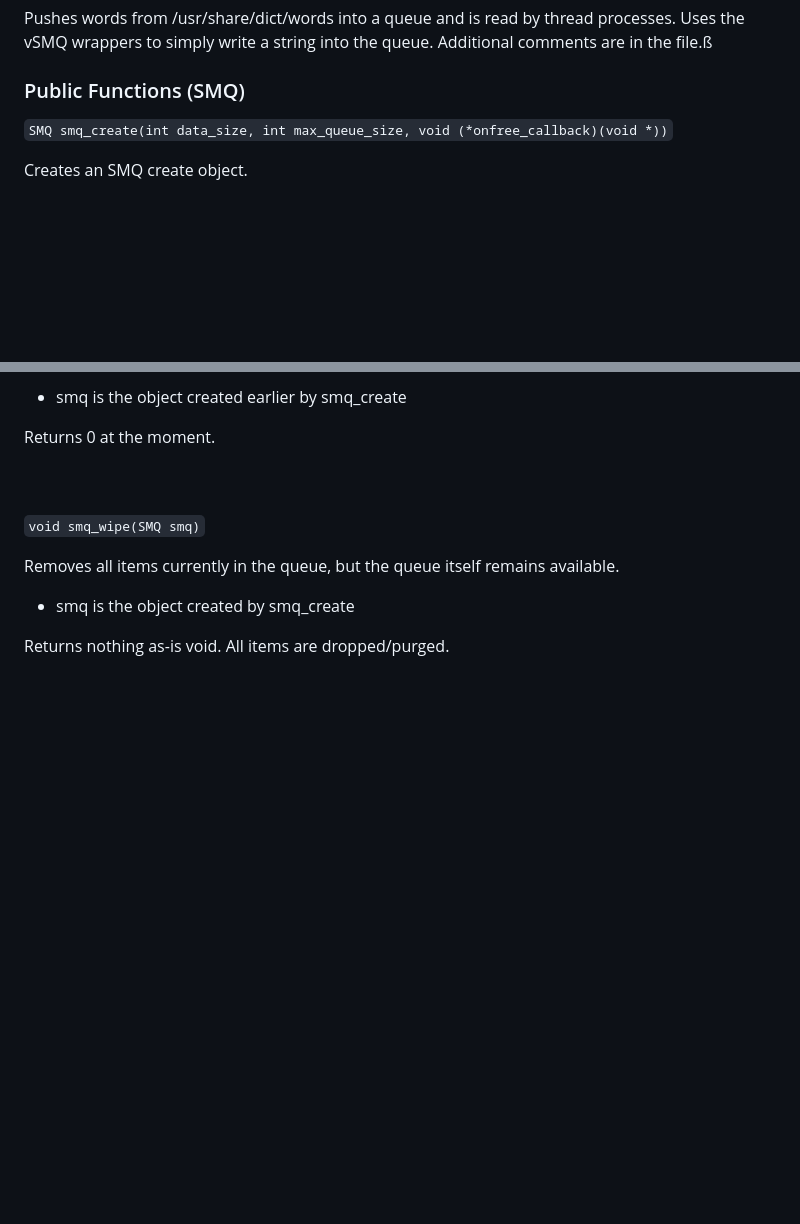
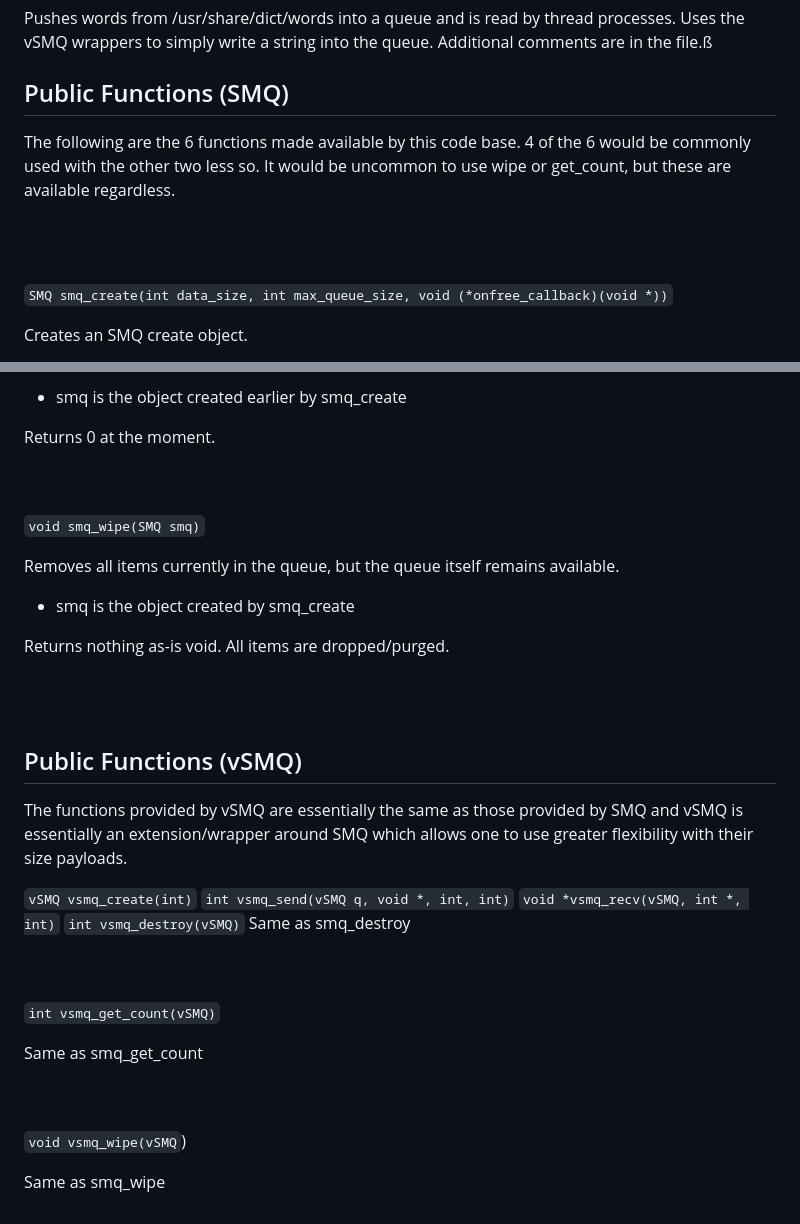
Before and after one commit to keithdfralick/simple_message_queue, a Markdown page: README.md, 2 parts joined by grey strips. Drawn GitHub-style; blank space fills up the shorter version.

Commit message:
13th commit

```diff
--- a/README.md
+++ b/README.md
@@ -40,7 +40,13 @@ Pushes words from /usr/share/dict/words into a queue and is read
 by thread processes. Uses the vSMQ wrappers to simply write a string
 into the queue. Additional comments are in the file.ß
 
-### Public Functions (SMQ)
+## Public Functions (SMQ)
+
+The following are the 6 functions made available by this code base. 4 of the
+6 would be commonly used with the other two less so. It would be uncommon
+to use wipe or get_count, but these are available regardless.
+
+<br><br>
 
 `SMQ smq_create(int data_size, int max_queue_size, void (*onfree_callback)(void *))`
 
@@ -116,3 +122,26 @@ Removes all items currently in the queue, but the queue itself remains available
 * smq is the object created by smq_create
 
 Returns nothing as-is void. All items are dropped/purged.
+
+<br><br>
+## Public Functions (vSMQ)
+
+The functions provided by vSMQ are essentially the same as those provided by SMQ
+and vSMQ is essentially an extension/wrapper around SMQ which allows one to use
+greater flexibility with their size payloads.
+
+`vSMQ vsmq_create(int)`
+`int vsmq_send(vSMQ q, void *, int, int)`
+`void *vsmq_recv(vSMQ, int *, int)`
+`int vsmq_destroy(vSMQ)`
+Same as smq_destroy
+
+<br><br>
+`int vsmq_get_count(vSMQ)`
+
+Same as smq_get_count
+
+<br><br>
+`void vsmq_wipe(vSMQ`)
+
+Same as smq_wipe
```
